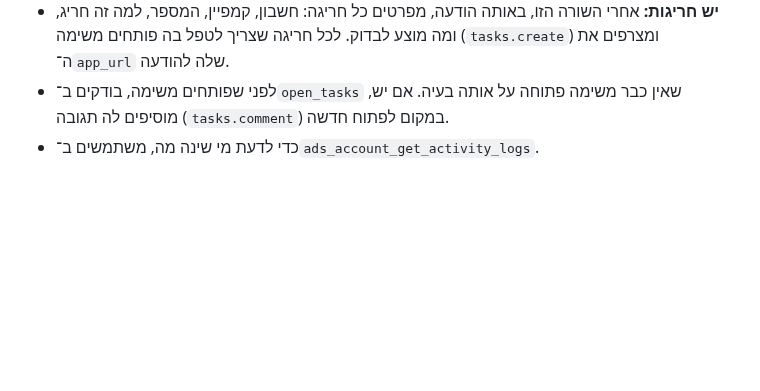
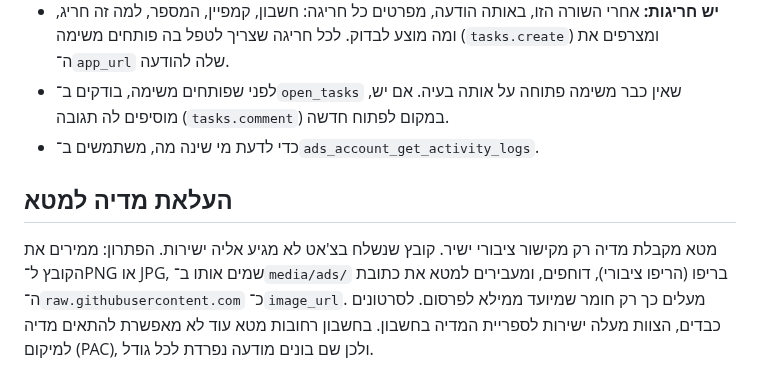
Before and after one commit to cmo-zamarot/ZamarotAgents, a Markdown page: agents/mark/RUNBOOK.md, the part around the change. Drawn GitHub-style; blank space fills up the shorter version.

Commit message:
Mark runbook: how to get media to Meta
Co-Authored-By: Claude Opus 5.5 <noreply@anthropic.com>
Claude-Session: https://claude.ai/code/session_01NoXKkh4GSMRbAHqieo4UXT

```diff
--- a/agents/mark/RUNBOOK.md
+++ b/agents/mark/RUNBOOK.md
@@ -90,3 +90,8 @@
 - **יש חריגות:** אחרי השורה הזו, באותה הודעה, מפרטים כל חריגה: חשבון, קמפיין, המספר, למה זה חריג, ומה מוצע לבדוק. לכל חריגה שצריך לטפל בה פותחים משימה (`tasks.create`) ומצרפים את ה־`app_url` שלה להודעה.
 - לפני שפותחים משימה, בודקים ב־`open_tasks` שאין כבר משימה פתוחה על אותה בעיה. אם יש, מוסיפים לה תגובה (`tasks.comment`) במקום לפתוח חדשה.
 - כדי לדעת מי שינה מה, משתמשים ב־`ads_account_get_activity_logs`.
+
+## העלאת מדיה למטא
+
+מטא מקבלת מדיה רק מקישור ציבורי ישיר. קובץ שנשלח בצ'אט לא מגיע אליה ישירות. הפתרון: ממירים את הקובץ ל־PNG או JPG, שמים אותו ב־`media/ads/` בריפו (הריפו ציבורי), דוחפים, ומעבירים למטא את כתובת ה־`raw.githubusercontent.com` כ־`image_url`. מעלים כך רק חומר שמיועד ממילא לפרסום. לסרטונים כבדים, הצוות מעלה ישירות לספריית המדיה בחשבון.
+בחשבון רחובות מטא עוד לא מאפשרת להתאים מדיה למיקום (PAC), ולכן שם בונים מודעה נפרדת לכל גודל.
```
